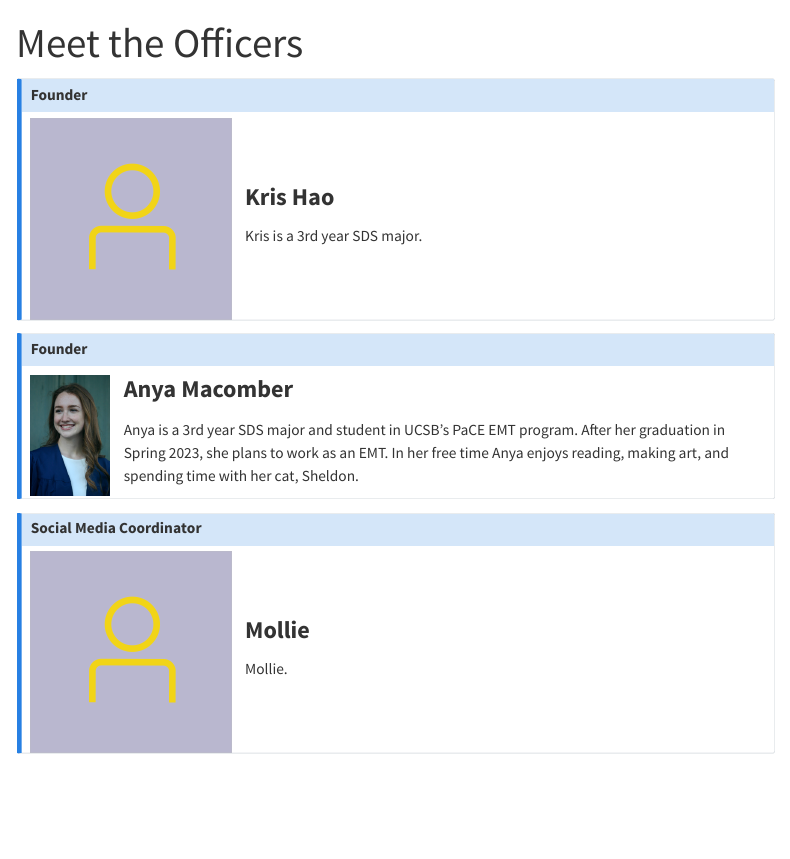
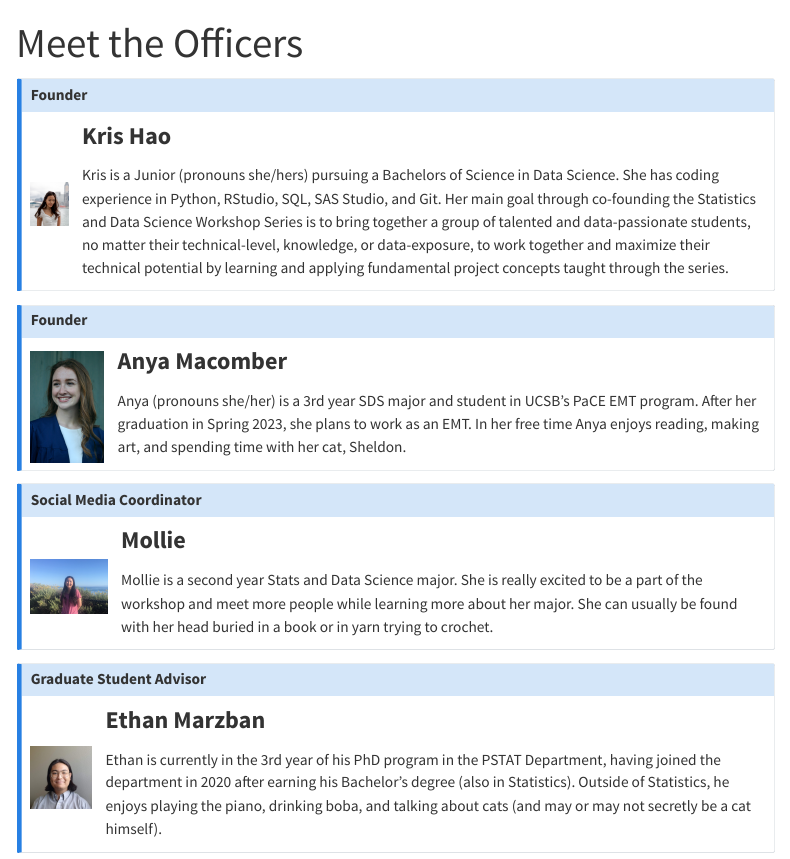
Before and after one commit to sdsw-ucsb/sdsw-ucsb.github.io, a Quarto document (Pages/officers.qmd): the page in a window 1100 px wide, from its top. Rendered offline with R 4.5, knitr and Pandoc in place of Quarto, with nearby package versions; menus at the side of the page are left out.

Commit message:
adding photos and bios for kris and mollie

```diff
--- a/Pages/officers.qmd
+++ b/Pages/officers.qmd
@@ -9,12 +9,12 @@ title: "Meet the Officers"
 <table>
   <tr>
     <td style = "padding-right: 10pt">
-      <img src = "../Images/Profiles/placeholder.png" width = 200>
+      <img src = "../Images/Profiles/kris-photo.png" width = 200>
     </td>
     <td>
       <p style = "font-size:24px"><b>Kris Hao</b></p>
       <p>
-        Kris is a 3rd year SDS major.
+        Kris is a Junior (pronouns she/hers) pursuing a Bachelors of Science in Data Science. She has coding experience in Python, RStudio, SQL, SAS Studio, and Git. Her main goal through co-founding the Statistics and Data Science Workshop Series is to bring together a group of talented and data-passionate students, no matter their technical-level, knowledge, or data-exposure, to work together and maximize their technical potential by learning and applying fundamental project concepts taught through the series.
       </p>
     </td>
   </tr>
@@ -34,7 +34,7 @@ title: "Meet the Officers"
     <td>
       <p style = "font-size:24px"><b>Anya Macomber</b></p>
       <p>
-        Anya is a 3rd year SDS major and student in UCSB's PaCE EMT program. After her graduation in Spring 2023, she plans to work as an EMT. In her free time Anya enjoys reading, making art, and spending time with her cat, Sheldon.
+        Anya (pronouns she/her) is a 3rd year SDS major and student in UCSB's PaCE EMT program. After her graduation in Spring 2023, she plans to work as an EMT. In her free time Anya enjoys reading, making art, and spending time with her cat, Sheldon.
       </p>
     </td>
   </tr>
@@ -48,12 +48,12 @@ title: "Meet the Officers"
 <table>
   <tr>
     <td style = "padding-right: 10pt">
-      <img src = "../Images/Profiles/placeholder.png" width = 200>
+      <img src = "../Images/Profiles/mollie-photo.png" width = 200>
     </td>
     <td>
       <p style = "font-size:24px"><b>Mollie</b></p>
       <p>
-        Mollie.
+        Mollie is a second year Stats and Data Science major. She is really excited to be a part of the workshop and meet more people while learning more about her major. She can usually be found with her head buried in a book or in yarn trying to crochet.
       </p>
     </td>
   </tr>
```
Also changed, not shown: Images/Profiles/kris-photo.png (added), Images/Profiles/mollie-photo.png (added), 1 other file.
